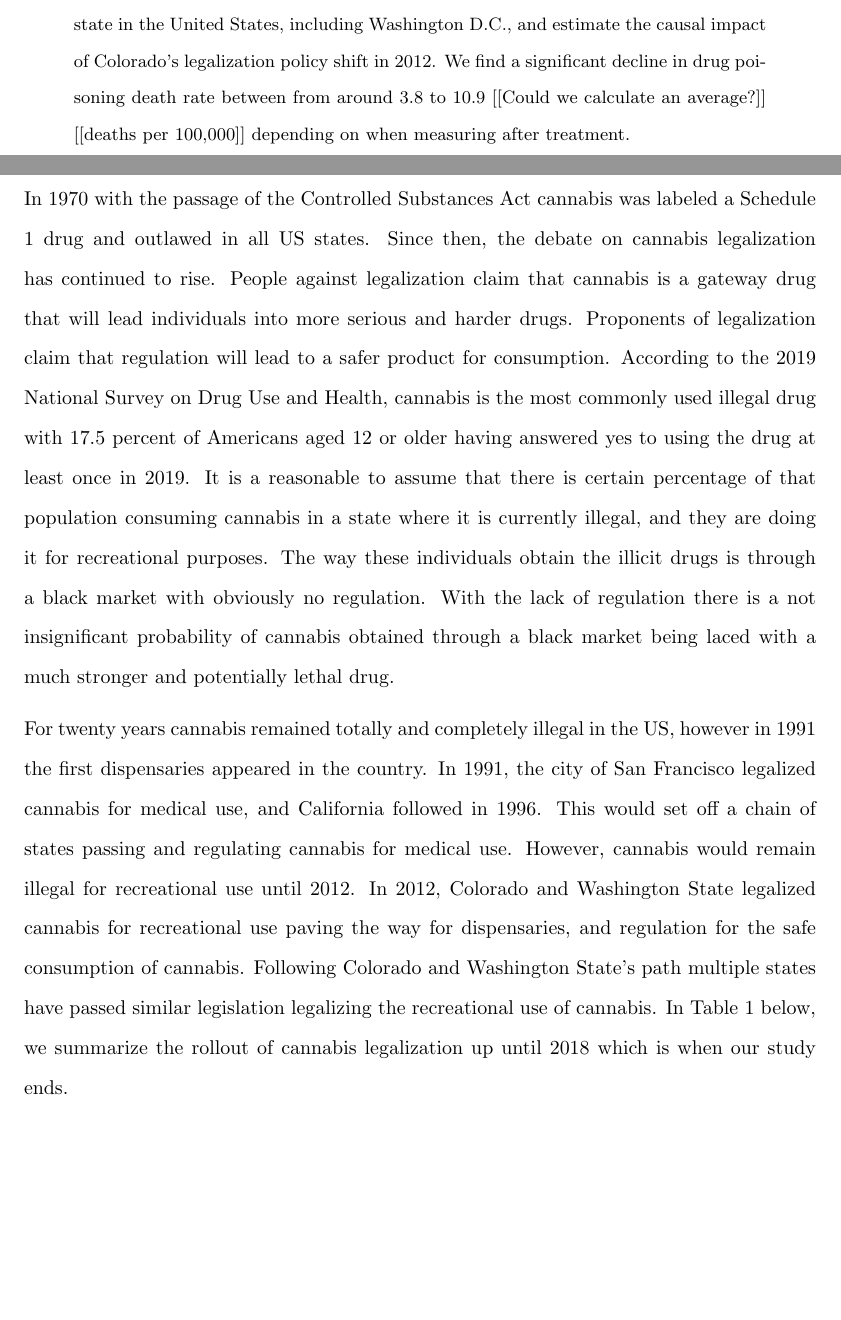
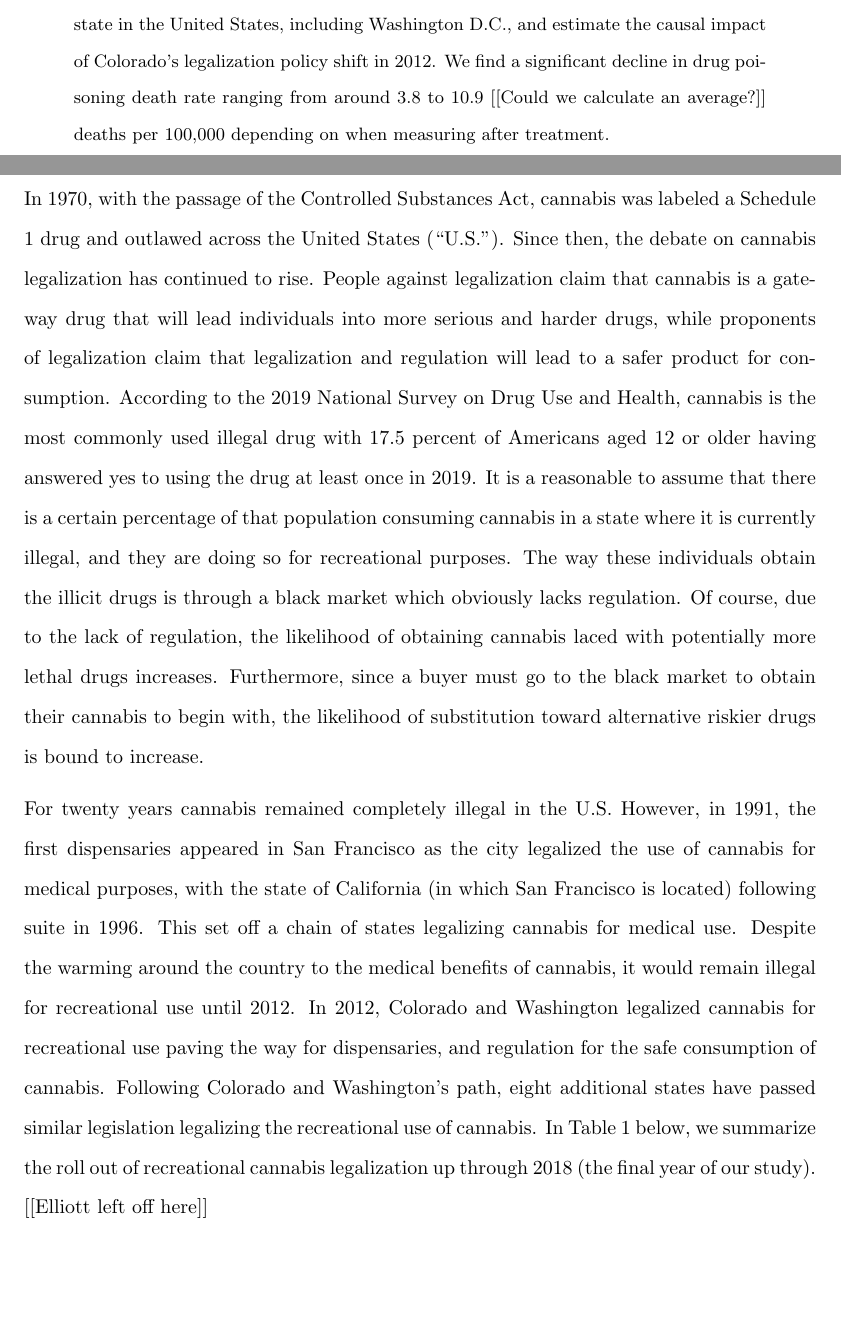
Before and after one commit to ElliottMetzler/causal-recreational-cannabis, a LaTeX paper (report/report.tex): two parts of pages 1 and 2 of 21, joined at a grey line, cut so that both start at the same text. Compiled offline with pdfLaTeX.

Commit message:
started review

```diff
--- a/report/report.tex
+++ b/report/report.tex
@@ -39,7 +39,7 @@
 
 \begin{abstract}
 
-Can legalizing the recreational use of cannabis reduce rates of drug poisoning deaths? This paper seeks to study the relationship between changes in state-level policy toward recreational cannabis use and drug poisoning death rates. Specifically, we evaluate the impact of such policy change on the first state to legalize, Colorado. We implement a synthetic control design in which we use demographic data for each state in the United States, including Washington D.C., and estimate the causal impact of Colorado's legalization policy shift in 2012. We find a significant decline in drug poisoning death rate between from around 3.8 to 10.9 [[Could we calculate an average?]] [[deaths per 100,000]] depending on when measuring after treatment.
+Can legalizing the recreational use of cannabis reduce rates of drug poisoning deaths? This paper seeks to study the relationship between changes in state-level policy toward recreational cannabis use and drug poisoning death rates. Specifically, we evaluate the impact of such policy change on the first state to legalize, Colorado. We implement a synthetic control design in which we use demographic data for each state in the United States, including Washington D.C., and estimate the causal impact of Colorado's legalization policy shift in 2012. We find a significant decline in drug poisoning death rate ranging from around 3.8 to 10.9 [[Could we calculate an average?]] deaths per 100,000 depending on when measuring after treatment.
 
 \end{abstract}
 
@@ -47,9 +47,9 @@ Can legalizing the recreational use of cannabis reduce rates of drug poisoning d
 
 \section{Introduction and Background}
 
-In 1970 with the passage of the Controlled Substances Act cannabis was labeled a Schedule 1 drug and outlawed in all US states. Since then, the debate on cannabis legalization has continued to rise. People against legalization claim that cannabis is a gateway drug that will lead individuals into more serious and harder drugs. Proponents of legalization claim that regulation will lead to a safer product for consumption. According to the 2019 National Survey on Drug Use and Health, cannabis is the most commonly used illegal drug with 17.5 percent of Americans aged 12 or older having answered yes to using the drug at least once in 2019.  It is a reasonable to assume that there is certain percentage of that population consuming cannabis in a state where it is currently illegal, and they are doing it for recreational purposes. The way these individuals obtain the illicit drugs is through a black market with obviously no regulation. With the lack of regulation there is a not insignificant probability of cannabis obtained through a black market being laced with a much stronger and potentially lethal drug.
+In 1970, with the passage of the Controlled Substances Act, cannabis was labeled a Schedule 1 drug and outlawed across the United States (``U.S.''). Since then, the debate on cannabis legalization has continued to rise. People against legalization claim that cannabis is a gateway drug that will lead individuals into more serious and harder drugs, while proponents of legalization claim that legalization and regulation will lead to a safer product for consumption. According to the 2019 National Survey on Drug Use and Health, cannabis is the most commonly used illegal drug with 17.5 percent of Americans aged 12 or older having answered yes to using the drug at least once in 2019.  It is a reasonable to assume that there is a certain percentage of that population consuming cannabis in a state where it is currently illegal, and they are doing so for recreational purposes. The way these individuals obtain the illicit drugs is through a black market which obviously lacks regulation. Of course, due to the lack of regulation, the likelihood of obtaining cannabis laced with potentially more lethal drugs increases. Furthermore, since a buyer must go to the black market to obtain their cannabis to begin with, the likelihood of substitution toward alternative riskier drugs is bound to increase.
 
-For twenty years cannabis remained totally and completely illegal in the US, however in 1991 the first dispensaries appeared in the country. In 1991, the city of San Francisco legalized cannabis for medical use, and California followed in 1996. This would set off a chain of states passing and regulating cannabis for medical use. However, cannabis would remain illegal for recreational use until 2012. In 2012, Colorado and Washington State legalized cannabis for recreational use paving the way for dispensaries, and regulation for the safe consumption of cannabis. Following Colorado and Washington State’s path multiple states have passed similar legislation legalizing the recreational use of cannabis. In Table \ref{tab:tab:rollout} below, we summarize the rollout of cannabis legalization up until 2018 which is when our study ends.
+For twenty years cannabis remained completely illegal in the U.S. However, in 1991, the first dispensaries appeared in San Francisco as the city legalized the use of cannabis for medical purposes, with the state of California (in which San Francisco is located) following suite in 1996. This set off a chain of states legalizing cannabis for medical use. Despite the warming around the country to the medical benefits of cannabis, it would remain illegal for recreational use until 2012. In 2012, Colorado and Washington legalized cannabis for recreational use paving the way for dispensaries, and regulation for the safe consumption of cannabis. Following Colorado and Washington's path, eight additional states have passed similar legislation legalizing the recreational use of cannabis. In Table \ref{tab:tab:rollout} below, we summarize the roll out of recreational cannabis legalization up through 2018 (the final year of our study). [[Elliott left off here]]
 
 \input{../tables/rollout.tex}
 
```
Also changed, not shown: report/report.pdf, 1 other file.
